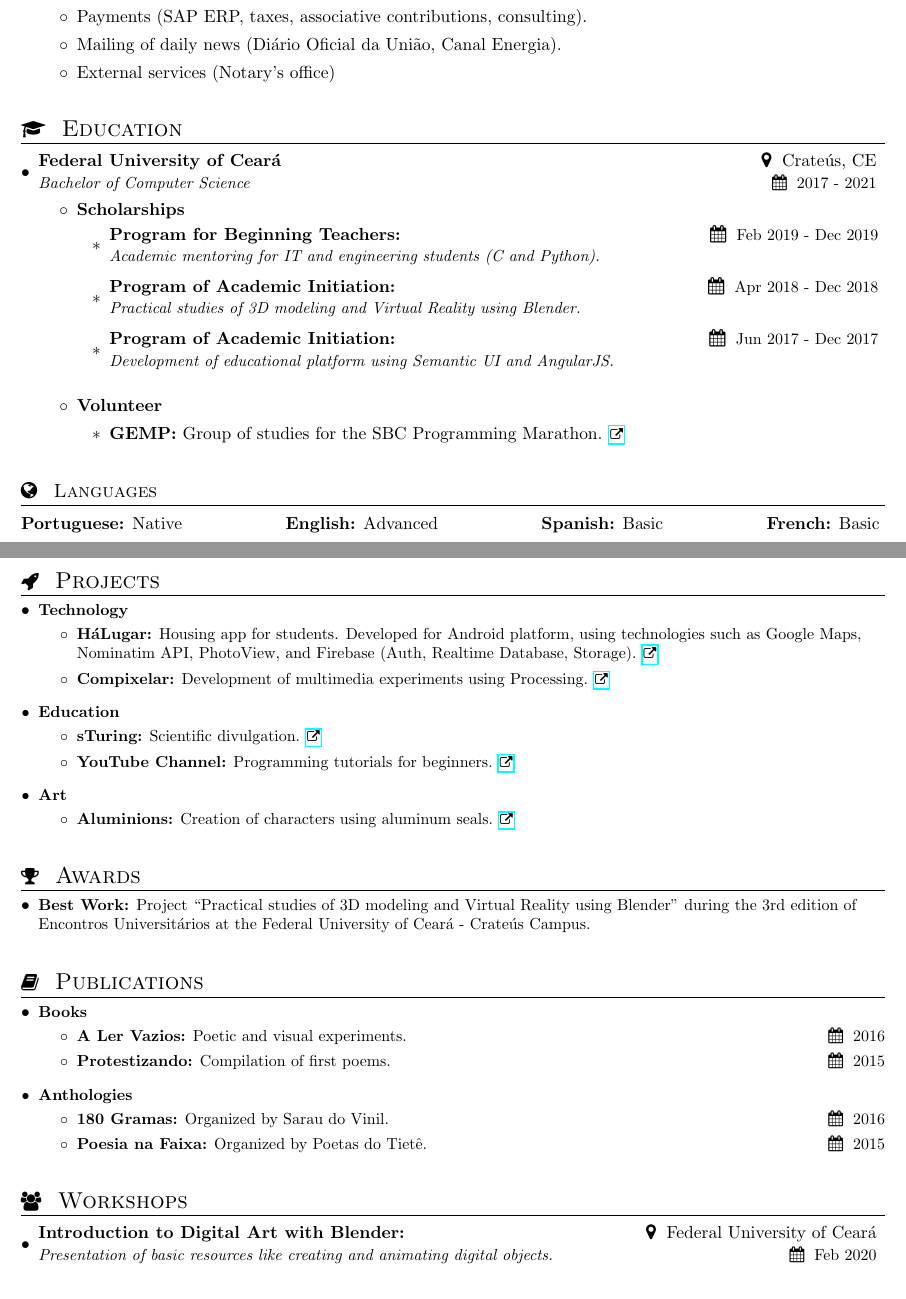
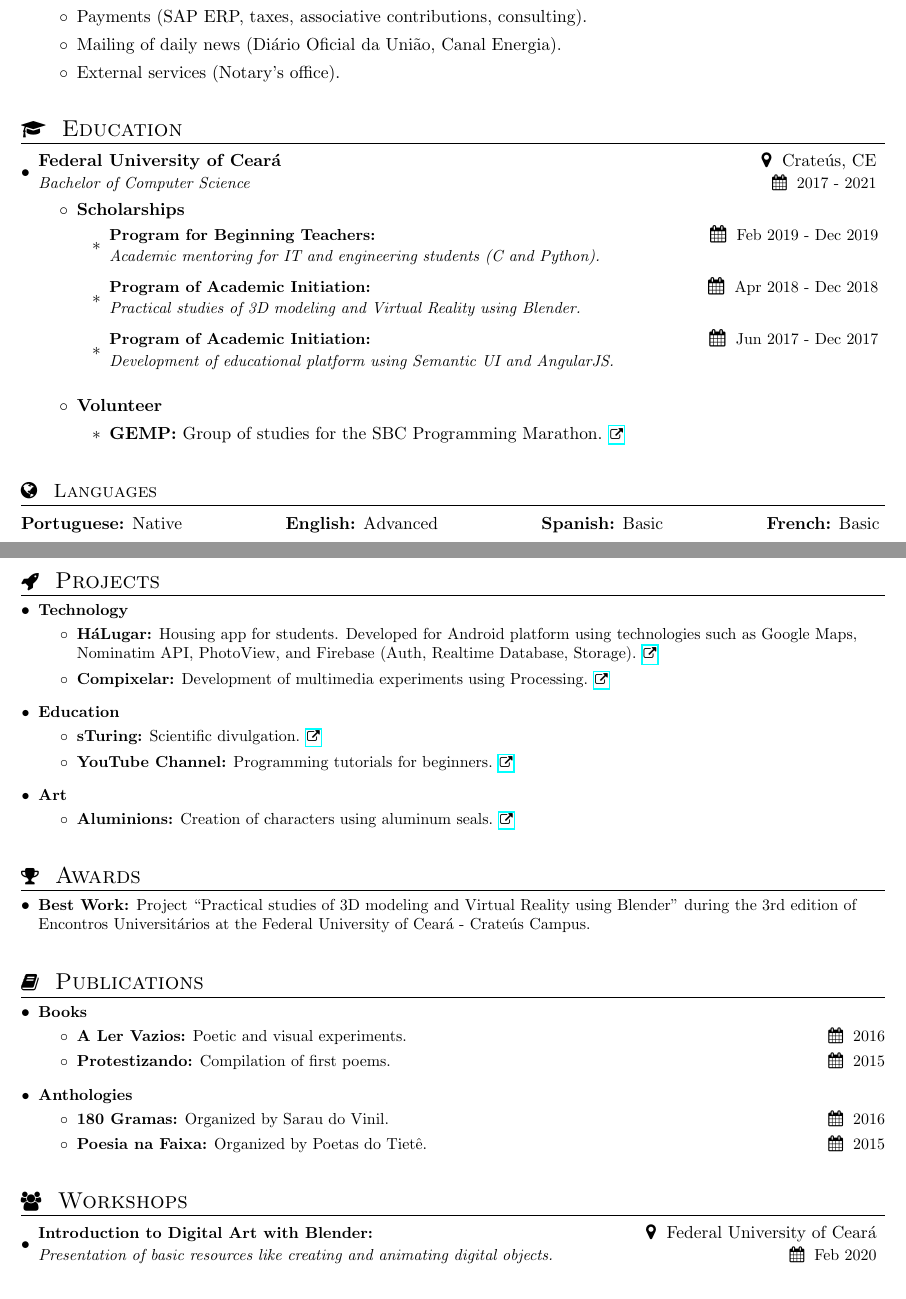
Before and after one commit to DanielBrito/curriculum-vitae, a LaTeX CV (resume.tex): two parts of pages 1 and 2 of 2, joined at a grey line, cut so that both start at the same text. Compiled offline with pdfLaTeX.

Commit message:
Design adjustiments

```diff
--- a/resume.tex
+++ b/resume.tex
@@ -72,7 +72,7 @@
 \newcommand{\resumeScholarship}[4]{
     \vspace{-1pt}\item
         \begin{tabular*}{0.89\textwidth}{l@{\extracolsep{\fill}}r}
-            \textbf{#1} & #2 \\
+            \textbf{\small#1} & #2 \\
             \textit{\small#3} & \small #4 \\
         \end{tabular*}\vspace{-5pt}
     \vspace{0.3cm}
@@ -81,7 +81,7 @@
 \newcommand{\resumeWorkshops}[4]{
     \vspace{-1pt}\item
         \begin{tabular*}{0.97\textwidth}{l@{\extracolsep{\fill}}r}
-            \textbf{#1} & #2 \\
+            \textbf{\small#1} & #2 \\
             \textit{\small#3} & \small #4 \\
         \end{tabular*}\vspace{-5pt}
     \vspace{0.3cm}
@@ -216,7 +216,7 @@ Passionate about learning and creating things, both in the fields of art and tec
     \resumeSubHeadingListStart
         \resumeSubItem{Technology}{}
             \begin{itemize}
-                \item \textbf{HáLugar:} Housing app for students. Developed for Android platform, using technologies such as Google Maps, Nominatim API, PhotoView, and Firebase (Auth, Realtime Database, Storage). \href{https://play.google.com/store/apps/details?id=br.ufc.crateus.halugar}{\scriptsize \faExternalLink}
+                \item \textbf{HáLugar:} Housing app for students. Developed for Android platform using technologies such as Google Maps, Nominatim API, PhotoView, and Firebase (Auth, Realtime Database, Storage). \href{https://play.google.com/store/apps/details?id=br.ufc.crateus.halugar}{\scriptsize \faExternalLink}
                 \item \textbf{Compixelar:} Development of multimedia experiments using Processing. \href{https://medium.com/@danielhbrito}{\scriptsize \faExternalLink}
             \end{itemize}
 
```
Also changed, not shown: resume.tex (2 more changed lines).
